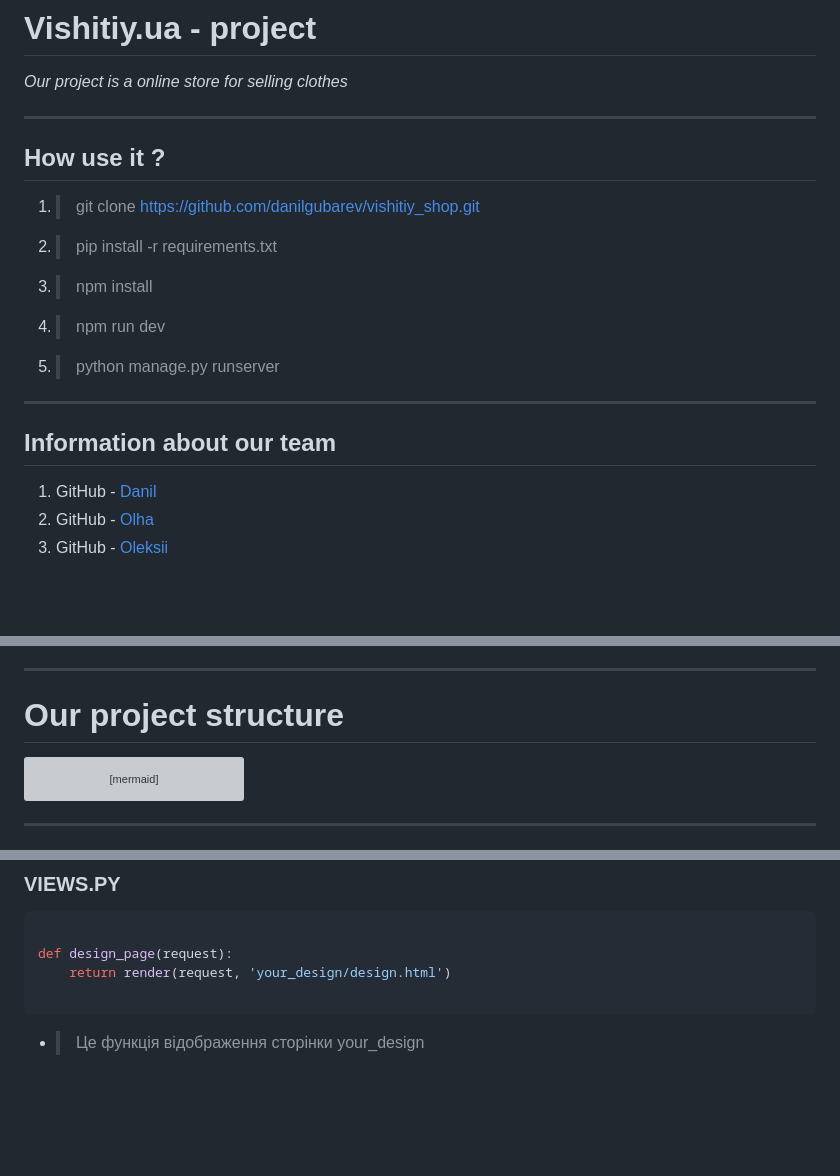
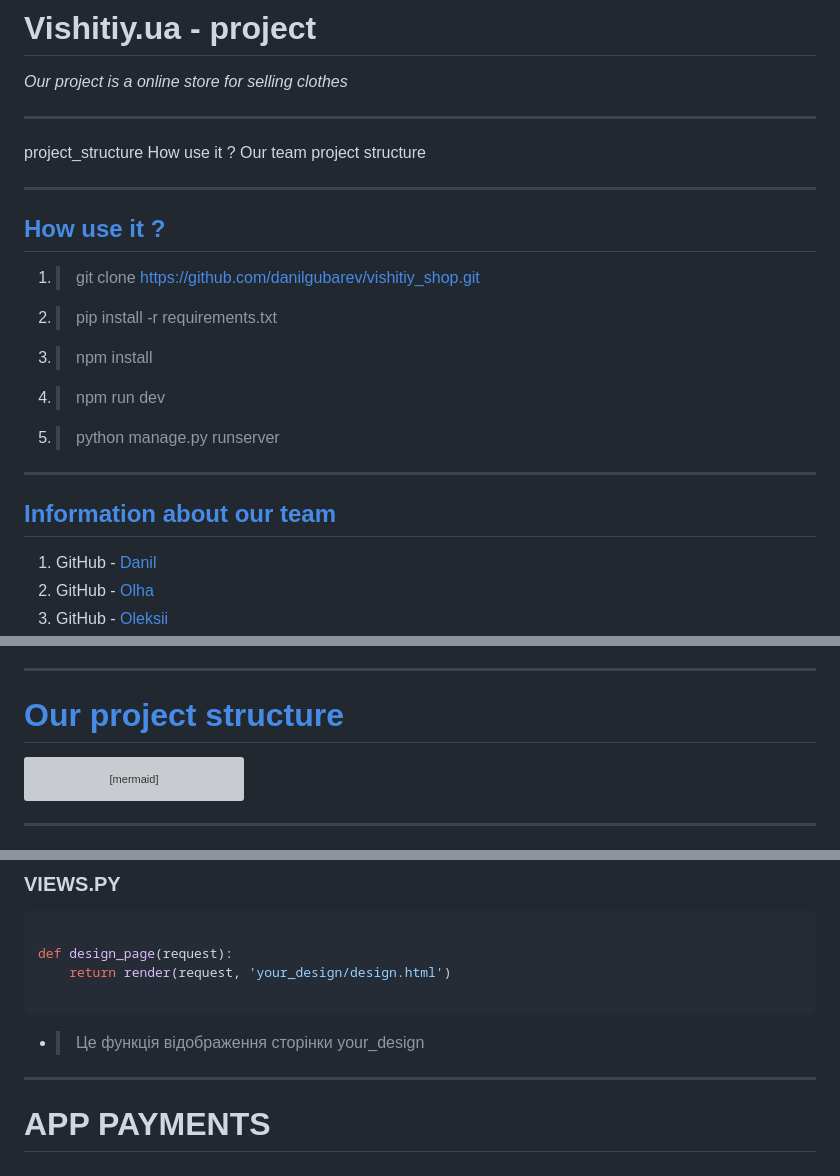
Before and after one commit to danilgubarev/vishitiy_shop, a Markdown page: README.md, 3 parts joined by grey strips. Drawn GitHub-style; blank space fills up the shorter version; grey boxes are pictures that could not be loaded.

Commit message:
testing links

````diff
--- a/README.md
+++ b/README.md
@@ -3,8 +3,15 @@
 _Our project is a online store for selling clothes_
 
 ---
+project_structure
+<a name="how_use">How use it ?</a>
+<a name="our_team">Our team</a>
+<a name="project_structure">project structure</a>
 
-## How use it ?
+
+---
+
+## [How use it ?](how_use)
 
 1. >git clone https://github.com/danilgubarev/vishitiy_shop.git
 2. >pip install -r requirements.txt
@@ -14,7 +21,7 @@ _Our project is a online store for selling clothes_
 
 ---
 
-## Information about our team
+## [Information about our team](our_team)
 1. GitHub - [Danil](https://github.com/danilgubarev)
 2. GitHub - [Olha](https://github.com/Olhabd)
 3. GitHub - [Oleksii](https://github.com/AlexeyTarasov77)
@@ -30,7 +37,7 @@ _Our project is a online store for selling clothes_
 
 ---
 
-# Our project structure
+# [Our project structure](project_structure)
 
 ```mermaid
 graph TD
@@ -867,3 +874,8 @@ def design_page(request):
 ```
 
 * >Це функція відображення сторінки your_design
+
+
+---
+
+# APP PAYMENTS
````
